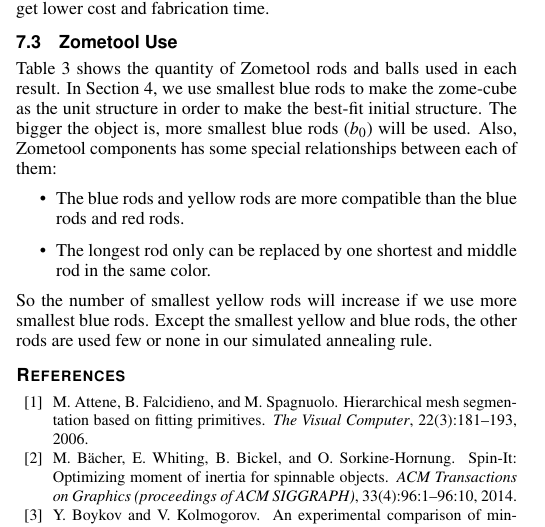
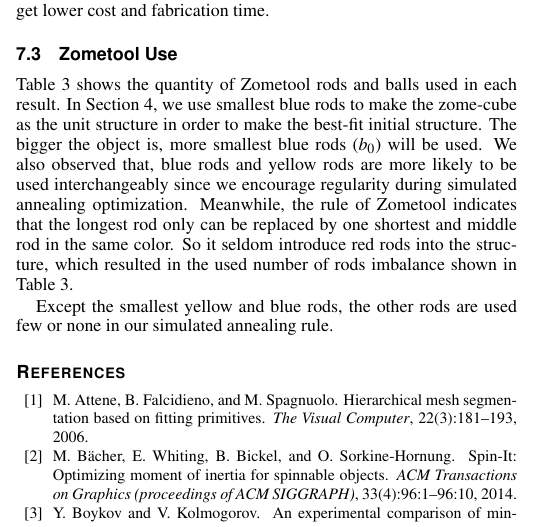
Before and after one commit to jdily/zomeFab, a LaTeX document (paper.tex, which reads 7-result.tex): part of one column of page 5 of 12, cut so that both start at the same text. Compiled offline with pdfLaTeX.

Commit message:
fix some issues in zometool use paragraph.

```diff
--- a/7-result.tex
+++ b/7-result.tex
@@ -64,14 +64,17 @@ If the user just has single 3{D} printer and wants to get a exquisite result, ou
 Table \ref{tab:result_Zometool} shows the quantity of Zometool rods and balls used in each result.
 In \secname~\ref{sec:Zometool}, we use smallest blue rods to make the zome-cube as the unit structure in order to make the best-fit initial structure.
 The bigger the object is, more smallest blue rods (${b_0}$) will be used.
-Also, Zometool components has some special relationships between each of them:
-\begin{itemize}
-\item The blue rods and yellow rods are more compatible than the blue rods and red rods.
-\item The longest rod only can be replaced by one shortest and middle rod in the same color.
-\end{itemize}
-So the number of smallest yellow rods will increase if we use more smallest blue rods.
+We also observed that, blue rods and yellow rods are more likely to be used interchangeably since we encourage regularity during  simulated annealing optimization.
+% So the number of smallest yellow rods will increase if we use more smallest blue rods.
+Meanwhile, the rule of Zometool indicates that the longest rod only can be replaced by one shortest and middle rod in the same color.
+So it seldom introduce red rods into the structure, which resulted in the used number of rods imbalance shown in \tabname~\ref{tab:result_Zometool}.
+% Also, Zometool components has some special relationships between each of them:
+% \begin{itemize}
+% \item The blue rods and yellow rods are more compatible than the blue rods and red rods.
+% \item The longest rod only can be replaced by one shortest and middle rod in the same color.
+% \end{itemize}
+
 Except the smallest yellow and blue rods, the other rods are used few or none in our simulated annealing rule.
-
 %The red rods, middle rods and long rods in all colors used few or none in our simulated annealing rule.
 
 \begin{table*}[ht]
```
